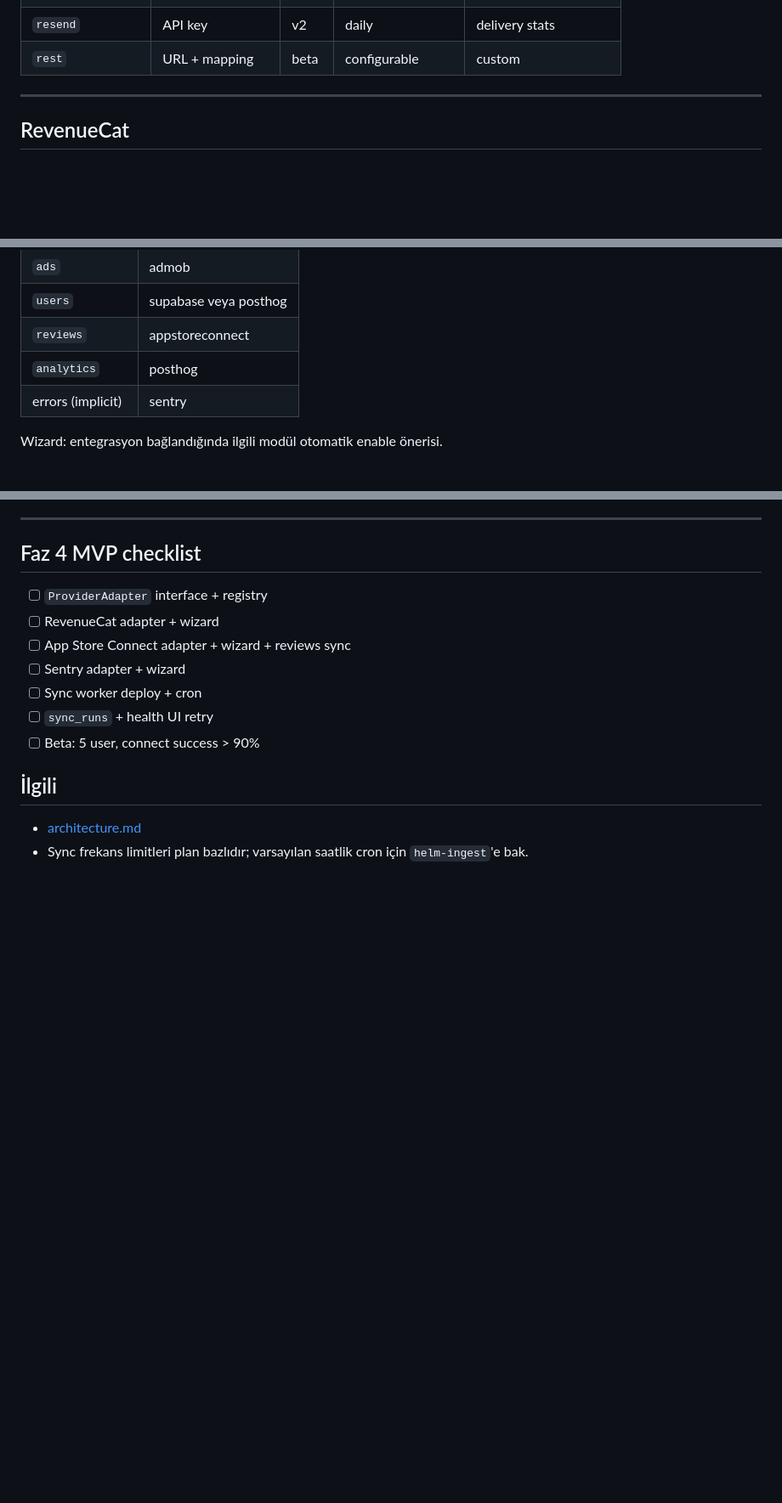
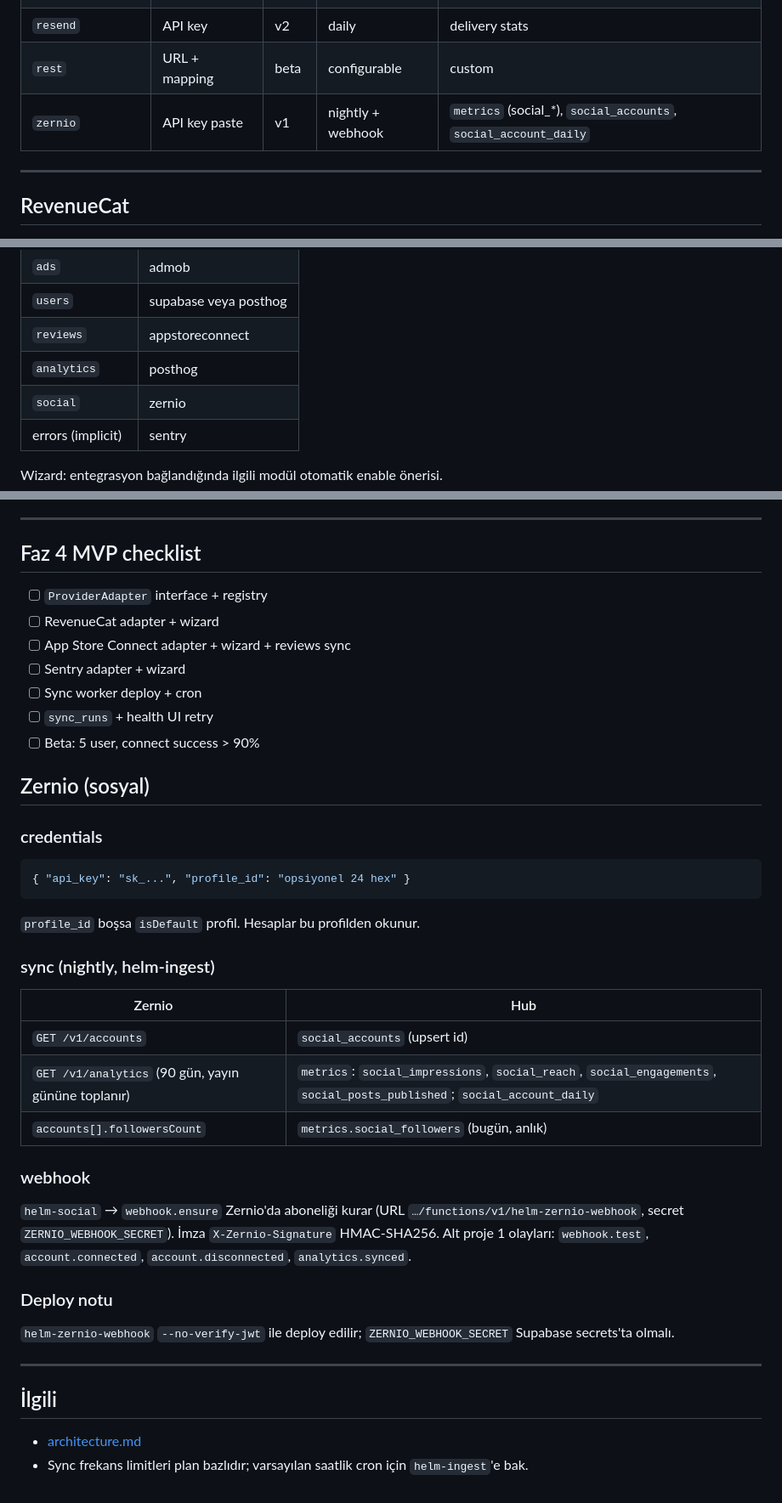
Before and after one commit to canakyuz/helm, a Markdown page: docs/integrations/providers.md, 3 parts joined by grey strips. Shown at 85% size. GitHub-like rendering; blank space fills up the shorter version.

Commit message:
docs(root): WES-000 zernio saglayici spec'ini providers dokumanina ekle

````diff
--- a/docs/integrations/providers.md
+++ b/docs/integrations/providers.md
@@ -15,6 +15,7 @@ Diğer provider'lar Faz 4 sonrası.
 | `supabase` | Service role (read) | v1.1 | 6h | users → DAU |
 | `resend` | API key | v2 | daily | delivery stats |
 | `rest` | URL + mapping | beta | configurable | custom |
+| `zernio` | API key paste | v1 | nightly + webhook | `metrics` (social_*), `social_accounts`, `social_account_daily` |
 
 ---
 
@@ -262,6 +263,7 @@ Property `enabled_modules` ile KPI tile görünürlüğü (`src/lib/modules.ts`)
 | `users` | supabase veya posthog |
 | `reviews` | appstoreconnect |
 | `analytics` | posthog |
+| `social` | zernio |
 | errors (implicit) | sentry |
 
 Wizard: entegrasyon bağlandığında ilgili modül otomatik enable önerisi.
@@ -278,6 +280,34 @@ Wizard: entegrasyon bağlandığında ilgili modül otomatik enable önerisi.
 - [ ] `sync_runs` + health UI retry
 - [ ] Beta: 5 user, connect success > 90%
 
+## Zernio (sosyal)
+
+### credentials
+
+```json
+{ "api_key": "sk_...", "profile_id": "opsiyonel 24 hex" }
+```
+
+`profile_id` boşsa `isDefault` profil. Hesaplar bu profilden okunur.
+
+### sync (nightly, helm-ingest)
+
+| Zernio | Hub |
+|---|---|
+| `GET /v1/accounts` | `social_accounts` (upsert id) |
+| `GET /v1/analytics` (90 gün, yayın gününe toplanır) | `metrics`: `social_impressions`, `social_reach`, `social_engagements`, `social_posts_published`; `social_account_daily` |
+| `accounts[].followersCount` | `metrics.social_followers` (bugün, anlık) |
+
+### webhook
+
+`helm-social` → `webhook.ensure` Zernio'da aboneliği kurar (URL `…/functions/v1/helm-zernio-webhook`, secret `ZERNIO_WEBHOOK_SECRET`). İmza `X-Zernio-Signature` HMAC-SHA256. Alt proje 1 olayları: `webhook.test`, `account.connected`, `account.disconnected`, `analytics.synced`.
+
+### Deploy notu
+
+`helm-zernio-webhook` `--no-verify-jwt` ile deploy edilir; `ZERNIO_WEBHOOK_SECRET` Supabase secrets'ta olmalı.
+
+---
+
 ## İlgili
 
 - [architecture.md](./architecture.md)
````
